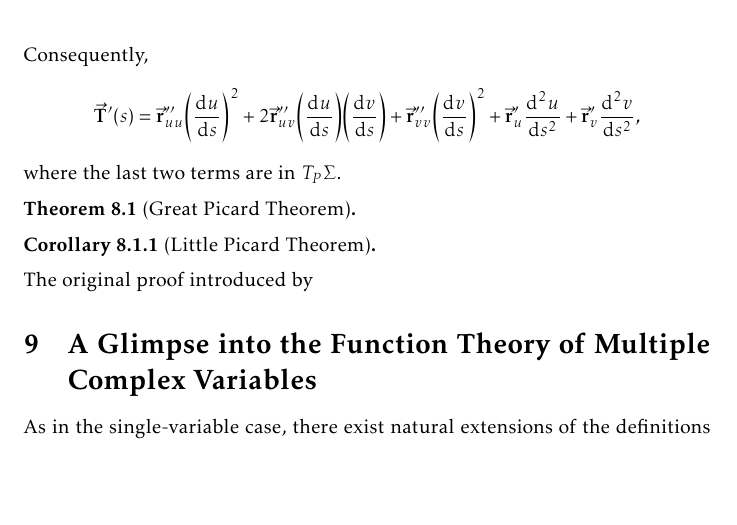
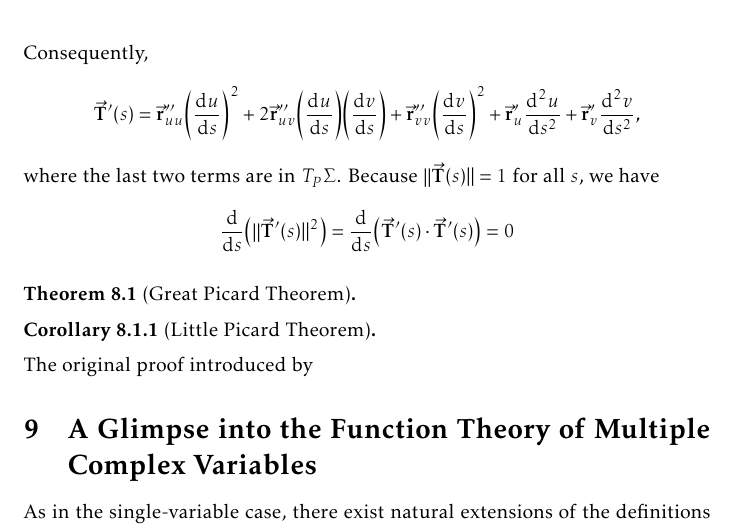
Before and after one commit to slipperking/complex-analysis-latex, a LaTeX document (main.tex): part of page 158 of 167 before the commit and part of page 158 of 168 after it, cut so that both start at the same text, the shorter picture padded with empty space. Compiled offline with pdfLaTeX.

Commit message:
overleaf_to_git (Mon Aug 25 00:27:32 2025 -0700): update main.tex from r20534 to r20537

```diff
--- a/main.tex
+++ b/main.tex
@@ -3566,7 +3566,7 @@ It follows that \(L=-\va{r}'_u\cdot\vu{n}'_u\), \(M=-\va{r}'_u\cdot\vu{n}'_v=-\v
 
 Let \(\gamma\subset\Sigma\) be a curve parameterized by arc length, \(\va{r}(s)=\va{r}\qty(u(s),v(s))\). Then the unit tangent vector at \(P=\va{r}(s)\) is \[\va{T}(s)=\dv{\va{r}}{s}=\va{r}'_u\dv{u}{s}+\va{r}'_v\dv{v}{s}.\]
 Consequently, \[\va{T}'(s)=\va{r}''_{uu}\qty(\dv{u}{s})^2+2\va{r}''_{uv}\qty(\dv{u}{s})\qty(\dv{v}{s})+\va{r}''_{vv}\qty(\dv{v}{s})^2+\va{r}'_u\dv[2]{u}{s}+\va{r}'_v\dv[2]{v}{s},\]
-where the last two terms are in \(T_P\Sigma\).
+where the last two terms are in \(T_P\Sigma\). Because \(\qty||\va{T}(s)||=1\) for all \(s\), we have \[\dv{s}(\qty||\va{T}'(s)||^2)=\dv{s}(\va{T}'(s)\cdot\va{T}'(s))=0\]
 \begin{theorem}[Great Picard Theorem]\label{thm:greatpicard}
 
 \end{theorem}
```
